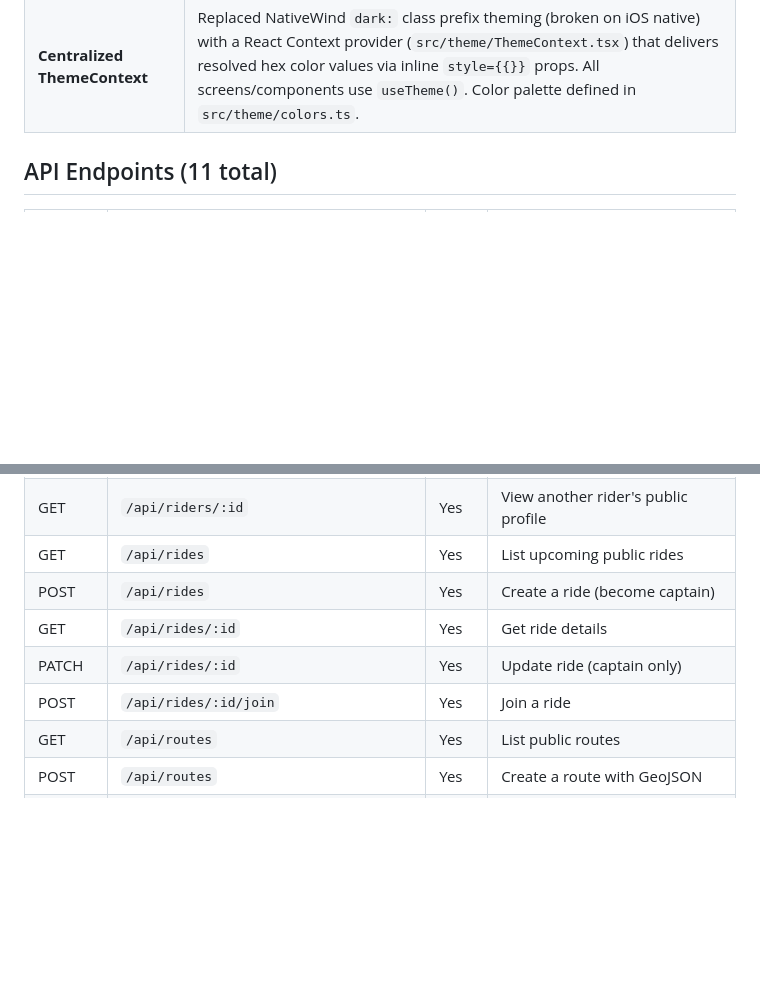
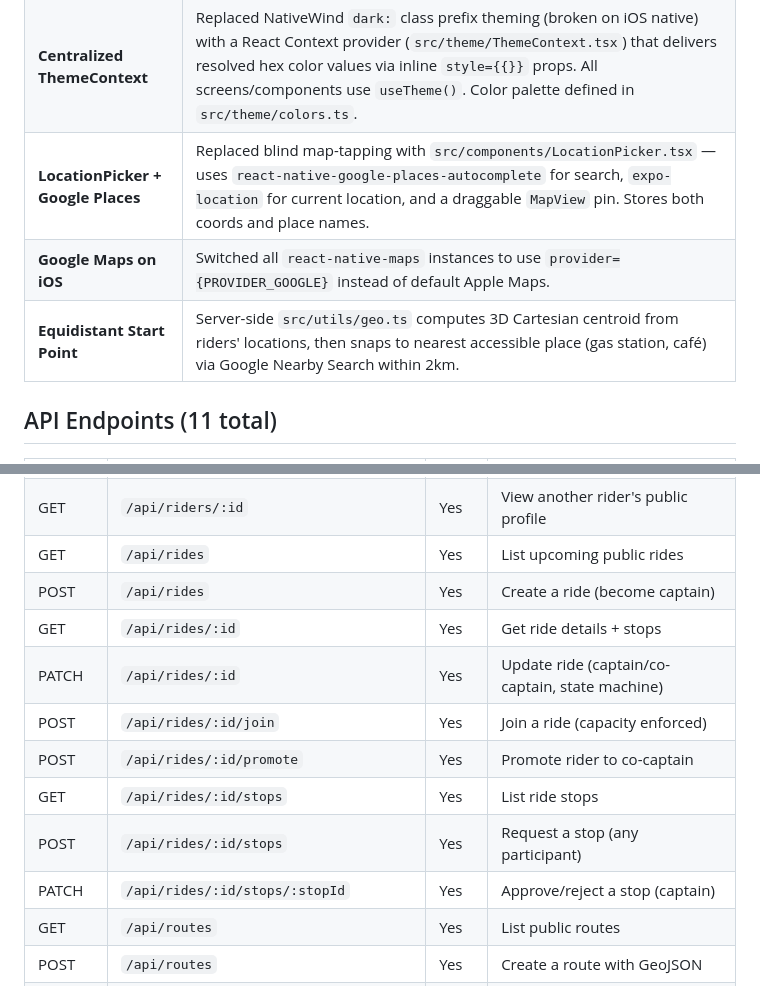
Before and after one commit to abhisri1997/throttlebase, a Markdown page: ai-assistant.md, 2 parts joined by grey strips. Rendered like a GitHub page; blank space fills up the shorter version.

Commit message:
docs: update ai assistant with location and maps decisions

```diff
--- a/ai-assistant.md
+++ b/ai-assistant.md
@@ -100,6 +100,9 @@ throttlebase/
 | **VSCode Tailwind Linting**            | Added `.vscode/settings.json` with `"css.lint.unknownAtRules": "ignore"` to fix `@tailwind` unknown at-rule warnings |
 | **Client UI Icons**                    | Using `lucide-react-native` and `react-native-svg` installed with `--legacy-peer-deps` due to React 19 conflict with Expo 55 |
 | **Centralized ThemeContext**           | Replaced NativeWind `dark:` class prefix theming (broken on iOS native) with a React Context provider (`src/theme/ThemeContext.tsx`) that delivers resolved hex color values via inline `style={{}}` props. All screens/components use `useTheme()`. Color palette defined in `src/theme/colors.ts`. |
+| **LocationPicker + Google Places**     | Replaced blind map-tapping with `src/components/LocationPicker.tsx` — uses `react-native-google-places-autocomplete` for search, `expo-location` for current location, and a draggable `MapView` pin. Stores both coords and place names. |
+| **Google Maps on iOS**                 | Switched all `react-native-maps` instances to use `provider={PROVIDER_GOOGLE}` instead of default Apple Maps. |
+| **Equidistant Start Point**            | Server-side `src/utils/geo.ts` computes 3D Cartesian centroid from riders' locations, then snaps to nearest accessible place (gas station, café) via Google Nearby Search within 2km. |
 
 ## API Endpoints (11 total)
 
@@ -113,9 +116,13 @@ throttlebase/
 | GET    | `/api/riders/:id`        | Yes  | View another rider's public profile|
 | GET    | `/api/rides`             | Yes  | List upcoming public rides         |
 | POST   | `/api/rides`             | Yes  | Create a ride (become captain)     |
-| GET    | `/api/rides/:id`         | Yes  | Get ride details                   |
-| PATCH  | `/api/rides/:id`         | Yes  | Update ride (captain only)         |
-| POST   | `/api/rides/:id/join`    | Yes  | Join a ride                        |
+| GET    | `/api/rides/:id`         | Yes  | Get ride details + stops           |
+| PATCH  | `/api/rides/:id`         | Yes  | Update ride (captain/co-captain, state machine) |
+| POST   | `/api/rides/:id/join`    | Yes  | Join a ride (capacity enforced)    |
+| POST   | `/api/rides/:id/promote` | Yes  | Promote rider to co-captain        |
+| GET    | `/api/rides/:id/stops`   | Yes  | List ride stops                    |
+| POST   | `/api/rides/:id/stops`   | Yes  | Request a stop (any participant)   |
+| PATCH  | `/api/rides/:id/stops/:stopId` | Yes | Approve/reject a stop (captain)|
 | GET    | `/api/routes`            | Yes  | List public routes                 |
 | POST   | `/api/routes`            | Yes  | Create a route with GeoJSON        |
 | POST   | `/api/routes/traces`     | Yes  | Upload batch GPS trace points      |
```
